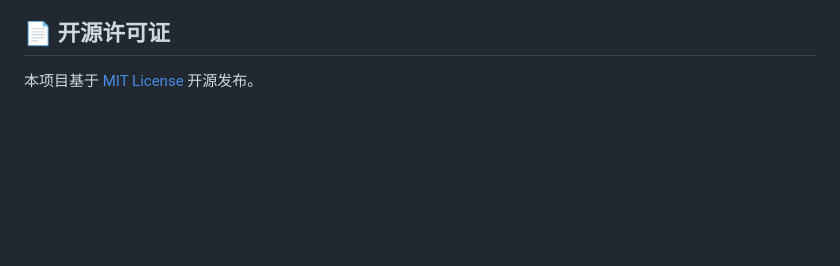
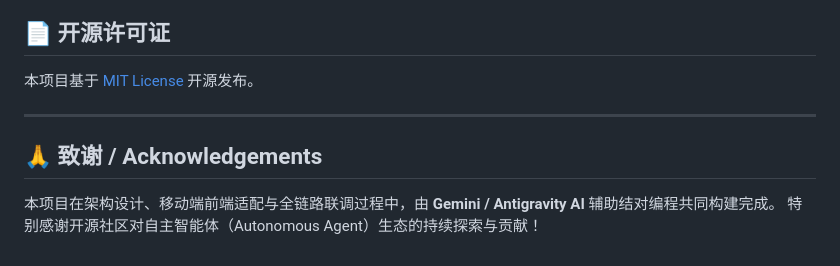
Before and after one commit to git100dr/hermes-mobile-watch, a Markdown page: README.md, the part around one of its changes. GitHub-like rendering; blank space fills up the shorter version.

Commit message:
docs: add Gemini AI co-creation badge and acknowledgements section

```diff
--- a/README.md
+++ b/README.md
@@ -121,3 +122,10 @@ A: 在 PC 浏览器打开 `http://localhost:8648` 或 `http://localhost:8649`
 ## 📄 开源许可证
 
 本项目基于 [MIT License](LICENSE) 开源发布。
+
+---
+
+## 🙏 致谢 / Acknowledgements
+
+本项目在架构设计、移动端前端适配与全链路联调过程中，由 **Gemini / Antigravity AI** 辅助结对编程共同构建完成。
+特别感谢开源社区对自主智能体（Autonomous Agent）生态的持续探索与贡献！
```
Also changed, not shown: other parts of README.md (+1 -0 lines).
